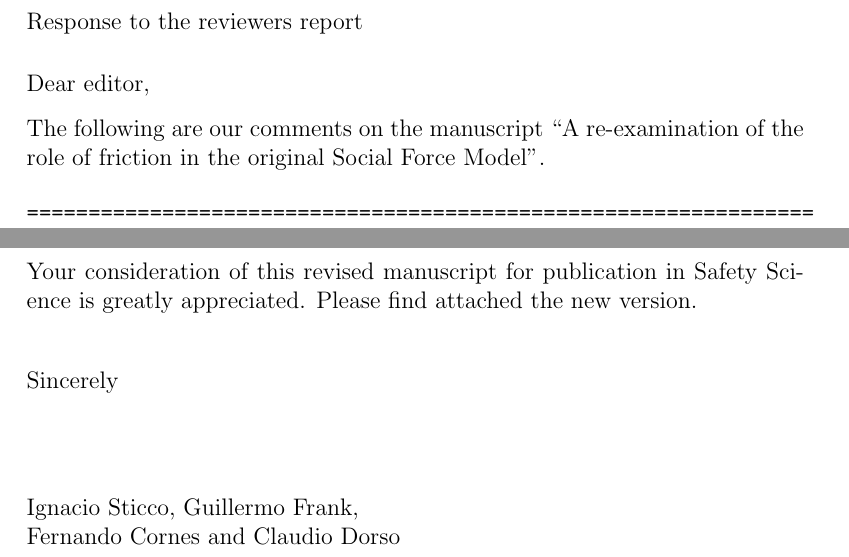
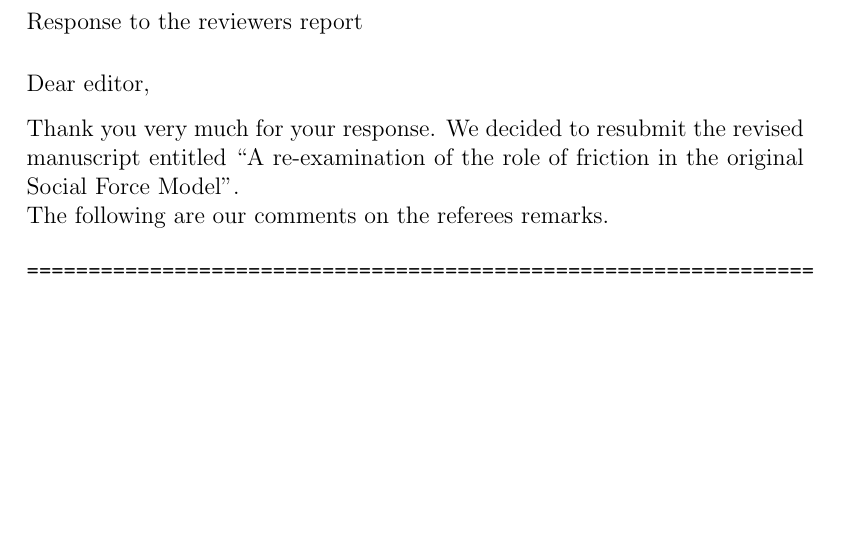
Before and after one commit to ignaciosticco/Reviewer_Response, a LaTeX letter (response_reviewer.tex): two parts of pages 1 and 13 of 13 before the commit and part of page 1 of 12 after it, the two joined at a grey line, cut so that both start at the same text, the shorter picture padded with empty space. Compiled offline with pdfLaTeX.

Commit message:
cover letter y correccion de response_reviewer. saque los nombres

```diff
--- a/response_reviewer.tex
+++ b/response_reviewer.tex
@@ -17,8 +17,9 @@
 
 Dear editor,
 
-The following are our comments on the manuscript ``A re-examination of the role
-of friction in the original Social Force Model''.
+Thank you very much for your response. We decided to resubmit the revised manuscript entitled
+ ``A re-examination of the role of friction in the original Social Force Model''. \\
+The following are our comments on the referees remarks.
 
 
 
@@ -423,15 +424,6 @@ We checked different initial conditions and saw no significant results. We also
 
 }
 
-\newpage
-
-Your consideration of this revised manuscript for publication in
-Safety Science is greatly appreciated.
-Please find attached the new version. \\
-
-\signature{Ignacio Sticco, Guillermo Frank, Fernando Cornes and Claudio Dorso}
-\closing{Sincerely}
-
 
 
 %enclosure listing
```
Also changed, not shown: cover_letter_reviewed.pdf (added), 1 other file.
